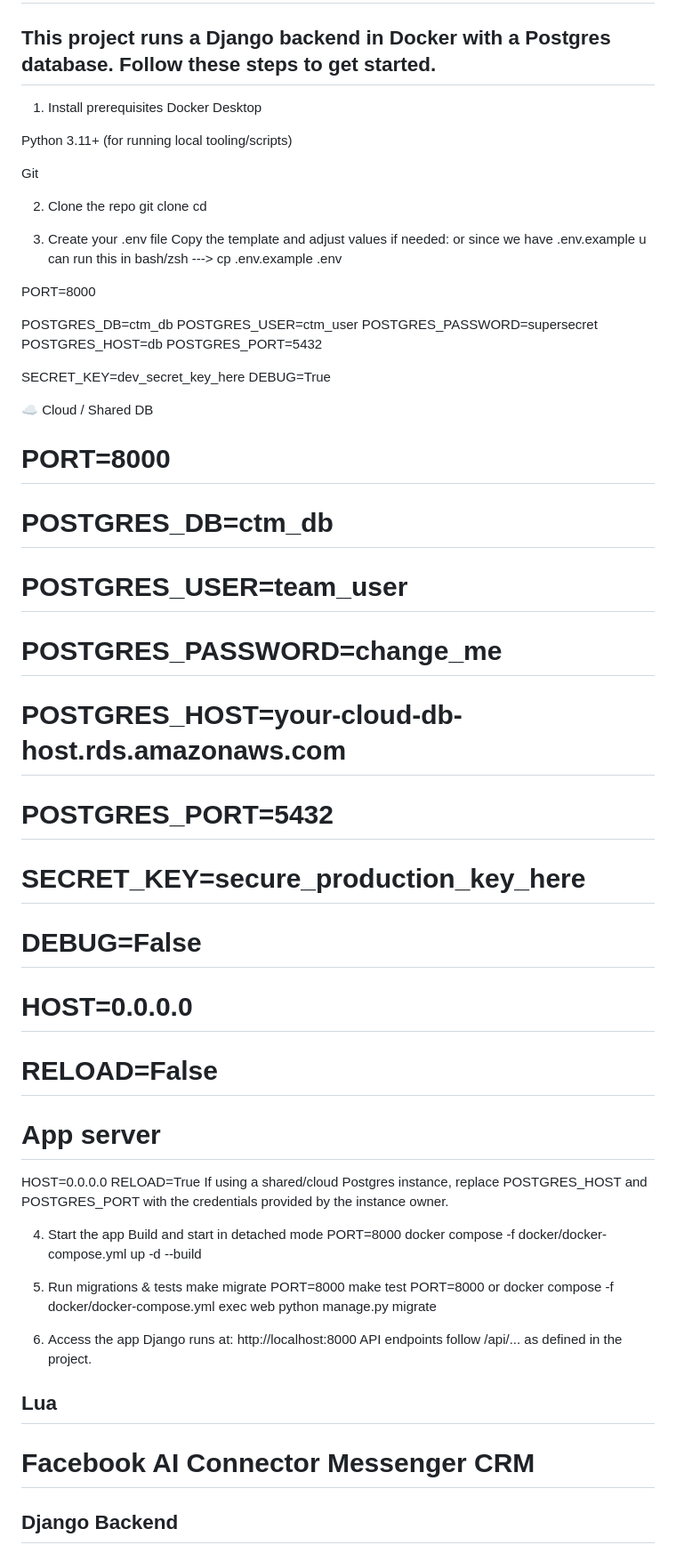
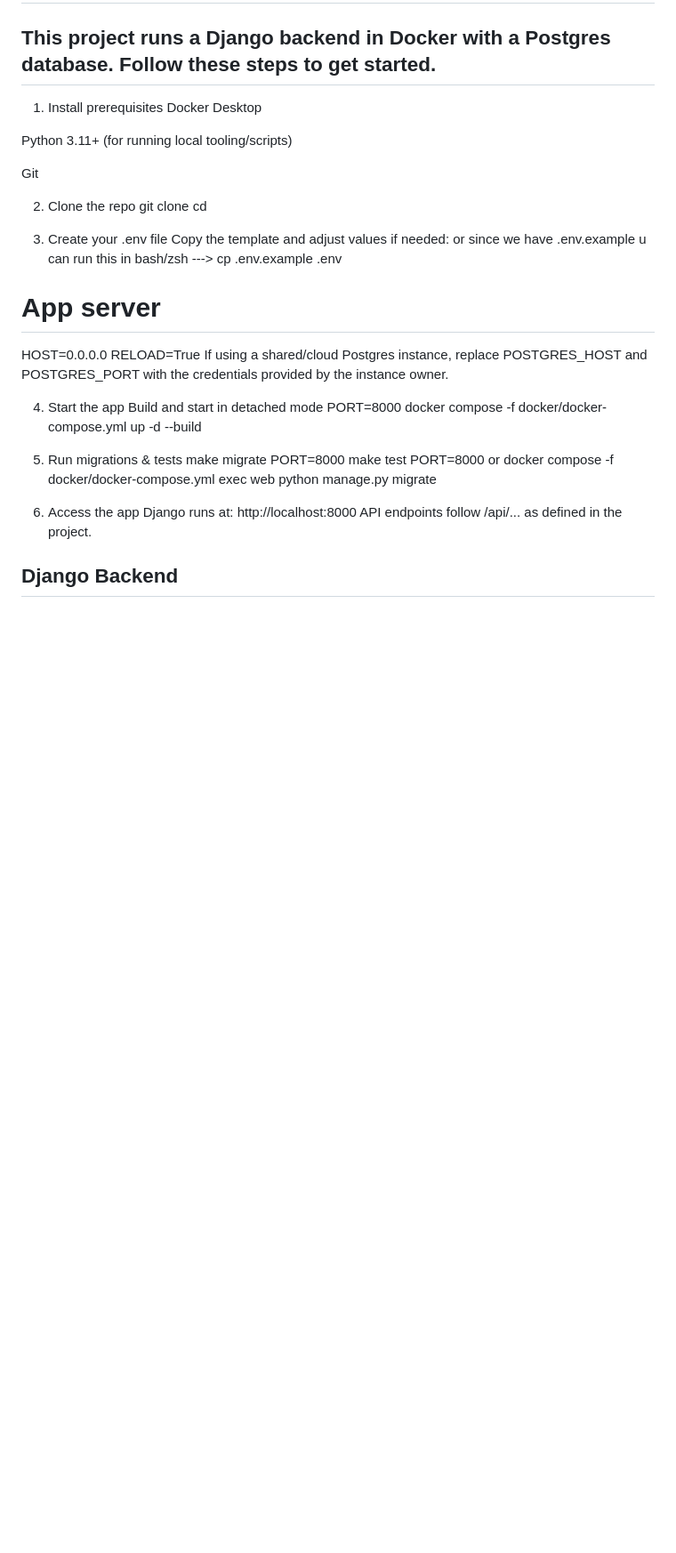
Before and after one commit to ldanie38/repo, a Markdown page: README.md, the part around one of its changes. Shown at 89% size. Rendered like a GitHub page; blank space fills up the shorter version.

Commit message:
Revise README for Django backend integration
Updated README to include Django backend setup and instructions.

```diff
--- a/README.md
+++ b/README.md
@@ -92,29 +25,7 @@ Copy the template and adjust values if needed:
 or since we have .env.example u can run this in bash/zsh  ---> cp .env.example .env
 
 
-PORT=8000
 
-POSTGRES_DB=ctm_db
-POSTGRES_USER=ctm_user
-POSTGRES_PASSWORD=supersecret
-POSTGRES_HOST=db
-POSTGRES_PORT=5432
-
-SECRET_KEY=dev_secret_key_here
-DEBUG=True
-
-
-☁️ Cloud / Shared DB
-# PORT=8000
-# POSTGRES_DB=ctm_db
-# POSTGRES_USER=team_user
-# POSTGRES_PASSWORD=change_me
-# POSTGRES_HOST=your-cloud-db-host.rds.amazonaws.com
-# POSTGRES_PORT=5432
-# SECRET_KEY=secure_production_key_here
-# DEBUG=False
-# HOST=0.0.0.0
-# RELOAD=False
 
 
 # App server
@@ -141,7 +52,7 @@ API endpoints follow /api/... as defined in the project.
 
 
 
-## Lua
-# Facebook AI Connector Messenger CRM
+
+
 ## Django Backend
 
```
Also changed, not shown: other parts of README.md (+7 -101 lines).
